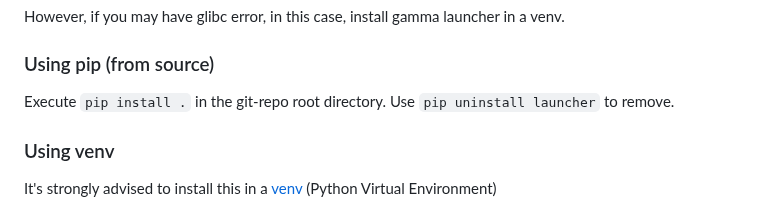
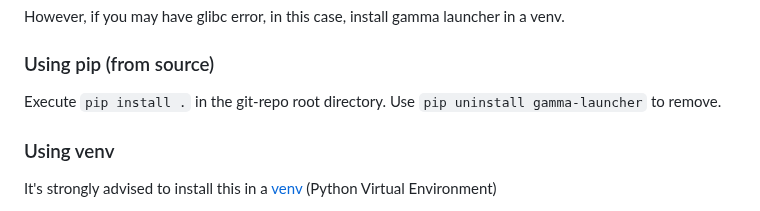
Before and after one commit to Mord3rca/gamma-launcher, a Markdown page: README.md, the part around the change. Drawn GitHub-style.

```diff
--- a/README.md
+++ b/README.md
@@ -17,7 +17,7 @@ However, if you may have glibc error, in this case, install gamma launcher in a
 ### Using pip (from source)
 
 Execute `pip install .` in the git-repo root directory.
-Use `pip uninstall launcher` to remove.
+Use `pip uninstall gamma-launcher` to remove.
 
 ### Using venv
 
```
